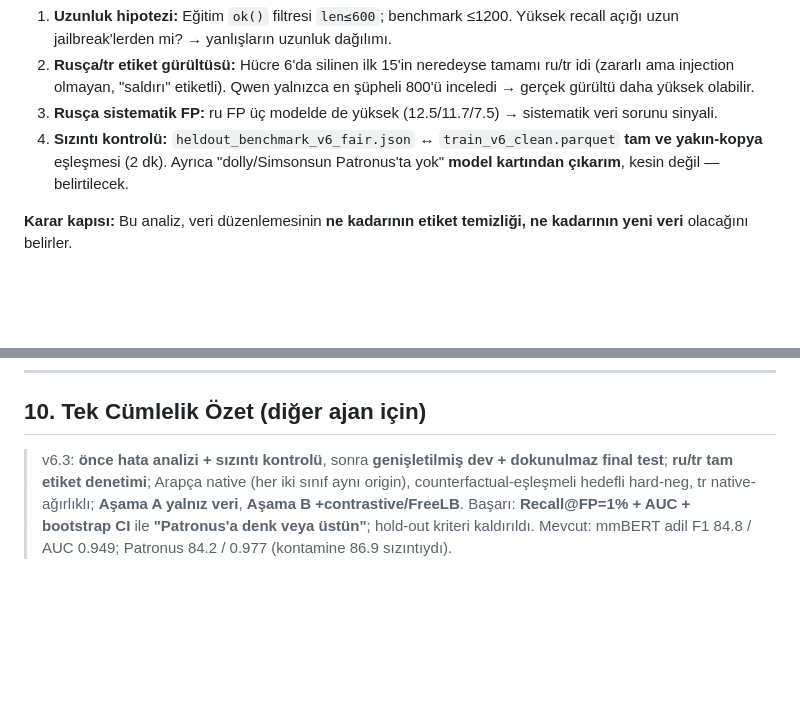
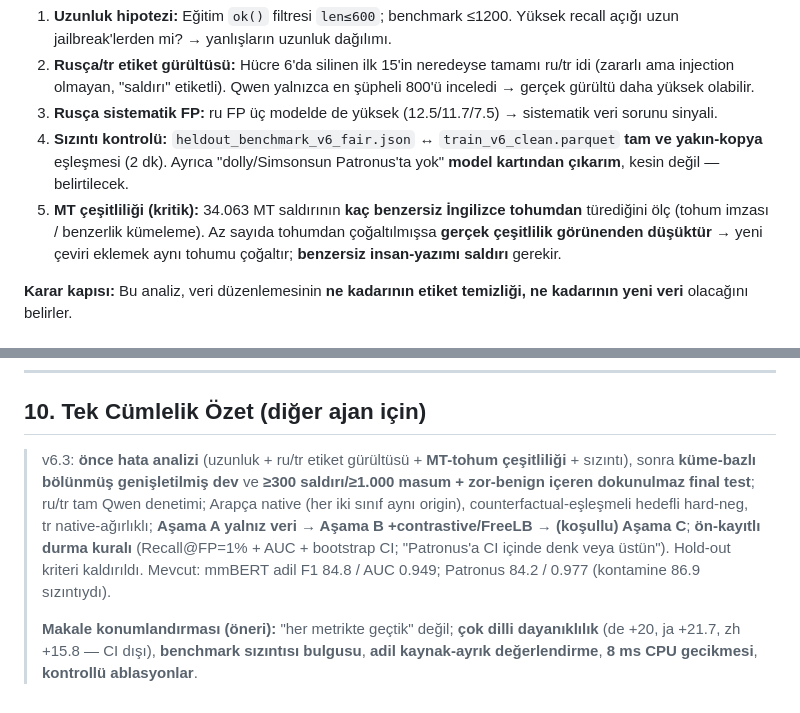
Before and after one commit to Mustafa-Caliskan/ai-soc-agent-lab, a Markdown page: docs/V6_3_VERISETI_DUZELTME_PLANI.md, 2 parts joined by grey strips. Drawn GitHub-style; blank space fills up the shorter version.

```diff
--- a/docs/V6_3_VERISETI_DUZELTME_PLANI.md
+++ b/docs/V6_3_VERISETI_DUZELTME_PLANI.md
@@ -70,6 +70,7 @@ Eski `heldout_benchmark_v6_clean.json` (jackhhao ağırlıklı) **Patronus'un e
 2. **Rusça/tr etiket gürültüsü:** Hücre 6'da silinen ilk 15'in neredeyse tamamı ru/tr idi (zararlı ama injection olmayan, "saldırı" etiketli). Qwen yalnızca en şüpheli 800'ü inceledi → gerçek gürültü daha yüksek olabilir.
 3. **Rusça sistematik FP:** ru FP üç modelde de yüksek (12.5/11.7/7.5) → sistematik veri sorunu sinyali.
 4. **Sızıntı kontrolü:** `heldout_benchmark_v6_fair.json` ↔ `train_v6_clean.parquet` **tam ve yakın-kopya** eşleşmesi (2 dk). Ayrıca "dolly/Simsonsun Patronus'ta yok" **model kartından çıkarım**, kesin değil — belirtilecek.
+5. **MT çeşitliliği (kritik):** 34.063 MT saldırının **kaç benzersiz İngilizce tohumdan** türediğini ölç (tohum imzası / benzerlik kümeleme). Az sayıda tohumdan çoğaltılmışsa **gerçek çeşitlilik görünenden düşüktür** → yeni çeviri eklemek aynı tohumu çoğaltır; **benzersiz insan-yazımı saldırı** gerekir.
 
 **Karar kapısı:** Bu analiz, veri düzenlemesinin **ne kadarının etiket temizliği, ne kadarının yeni veri** olacağını belirler.
 
@@ -198,4 +219,6 @@ Eski `heldout_benchmark_v6_clean.json` (jackhhao ağırlıklı) **Patronus'un e
 ---
 
 ## 10. Tek Cümlelik Özet (diğer ajan için)
-> v6.3: **önce hata analizi + sızıntı kontrolü**, sonra **genişletilmiş dev + dokunulmaz final test**; **ru/tr tam etiket denetimi**; Arapça native (her iki sınıf aynı origin), counterfactual-eşleşmeli hedefli hard-neg, tr native-ağırlıklı; **Aşama A yalnız veri**, **Aşama B +contrastive/FreeLB**. Başarı: **Recall@FP=1% + AUC + bootstrap CI** ile **"Patronus'a denk veya üstün"**; hold-out kriteri kaldırıldı. Mevcut: mmBERT adil F1 84.8 / AUC 0.949; Patronus 84.2 / 0.977 (kontamine 86.9 sızıntıydı).
+> v6.3: **önce hata analizi** (uzunluk + ru/tr etiket gürültüsü + **MT-tohum çeşitliliği** + sızıntı), sonra **küme-bazlı bölünmüş genişletilmiş dev** ve **≥300 saldırı/≥1.000 masum + zor-benign içeren dokunulmaz final test**; ru/tr tam Qwen denetimi; Arapça native (her iki sınıf aynı origin), counterfactual-eşleşmeli hedefli hard-neg, tr native-ağırlıklı; **Aşama A yalnız veri → Aşama B +contrastive/FreeLB → (koşullu) Aşama C**; **ön-kayıtlı durma kuralı** (Recall@FP=1% + AUC + bootstrap CI; "Patronus'a CI içinde denk veya üstün"). Hold-out kriteri kaldırıldı. Mevcut: mmBERT adil F1 84.8 / AUC 0.949; Patronus 84.2 / 0.977 (kontamine 86.9 sızıntıydı).
+>
+> **Makale konumlandırması (öneri):** "her metrikte geçtik" değil; **çok dilli dayanıklılık** (de +20, ja +21.7, zh +15.8 — CI dışı), **benchmark sızıntısı bulgusu**, **adil kaynak-ayrık değerlendirme**, **8 ms CPU gecikmesi**, **kontrollü ablasyonlar**.
```
Also changed, not shown: other parts of docs/V6_3_VERISETI_DUZELTME_PLANI.md (+24 -4 lines).
